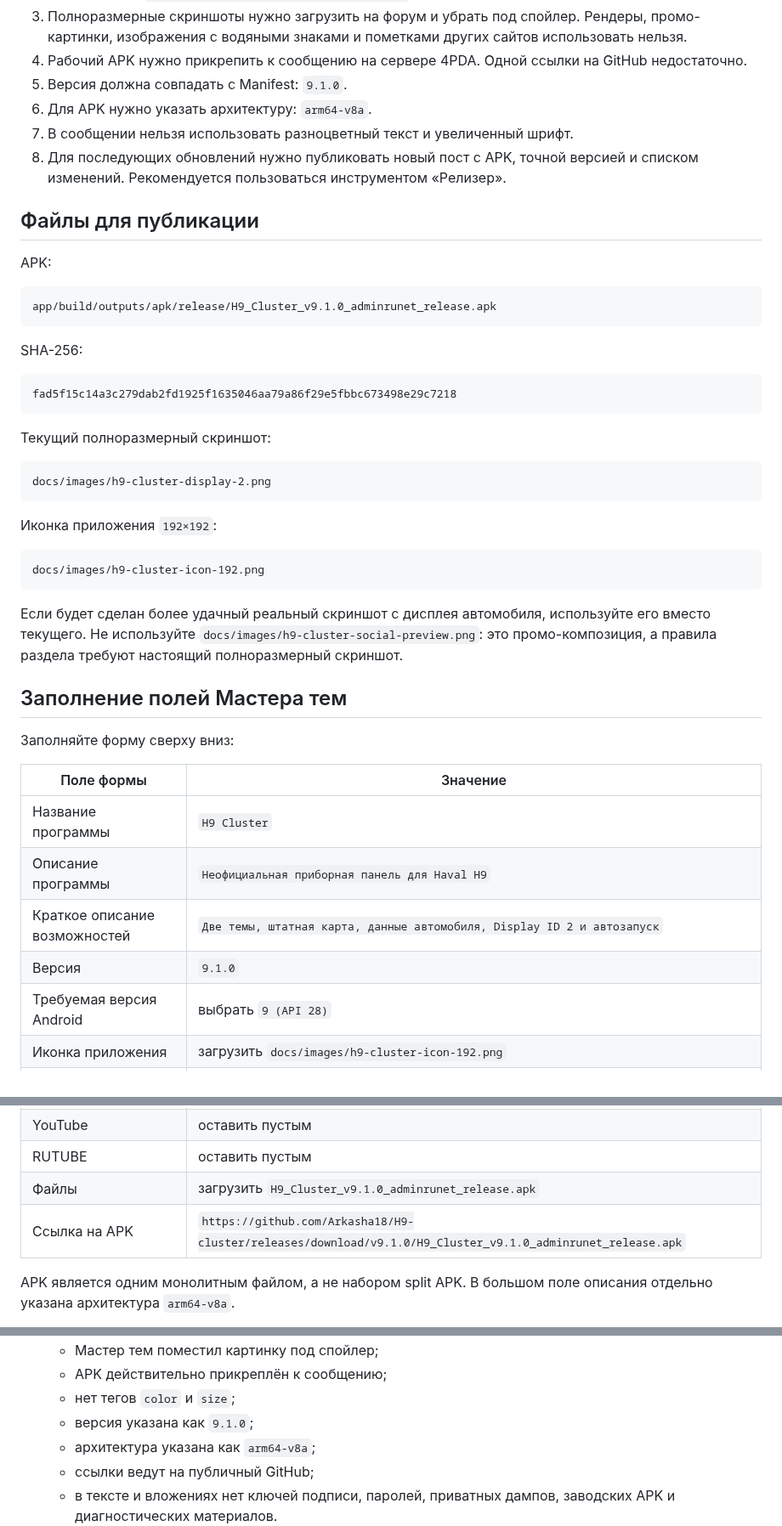
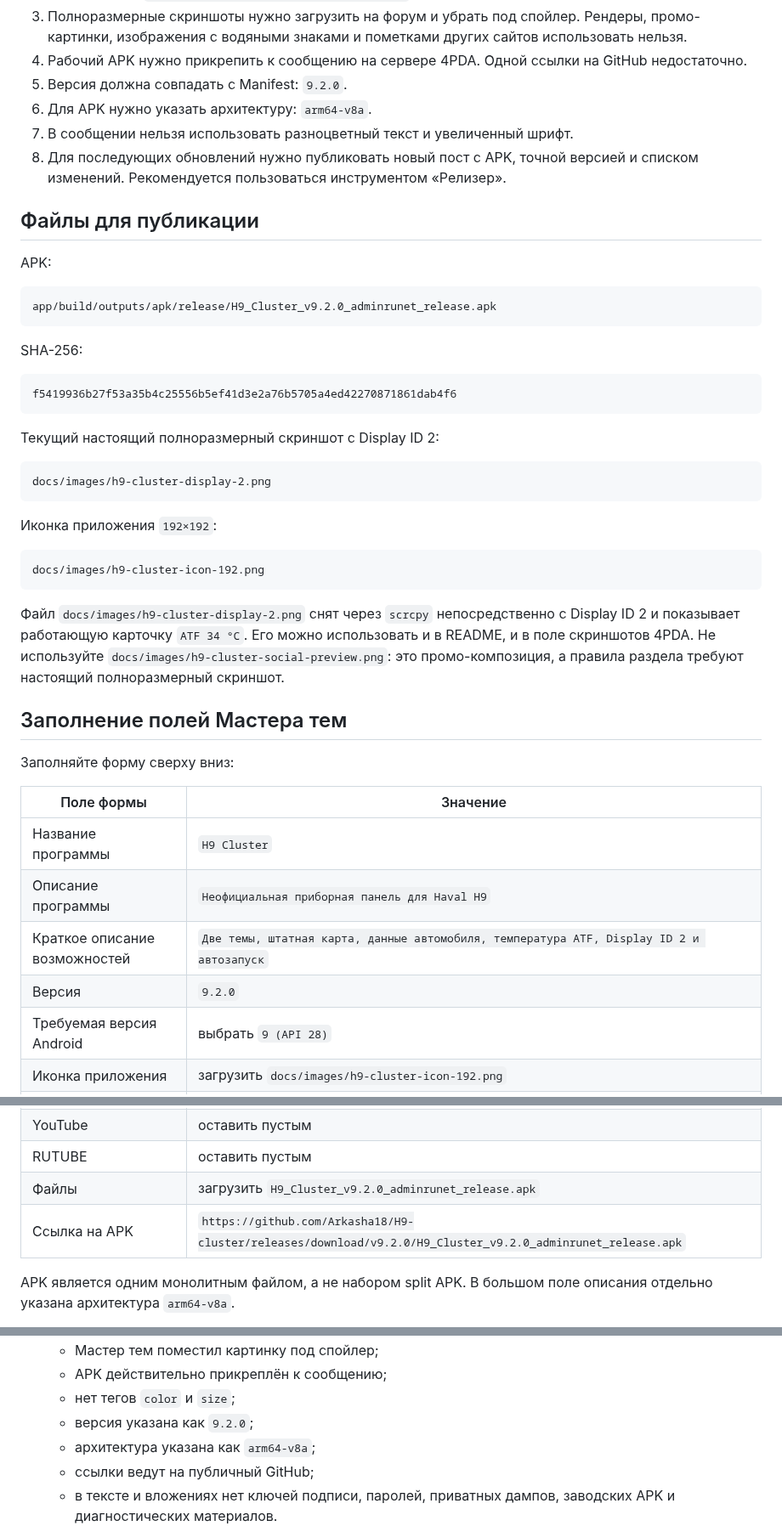
Before and after one commit to Arkasha18/H9-cluster, a Markdown page: docs/4PDA_TOPIC_GUIDE_RU.md, 3 parts joined by grey strips. Shown at 85% size. Drawn GitHub-style.

````diff
--- a/docs/4PDA_TOPIC_GUIDE_RU.md
+++ b/docs/4PDA_TOPIC_GUIDE_RU.md
@@ -46,7 +46,7 @@ https://4pda.to/forum/index.php?act=post&do=new_post&f=212
    сайтов использовать нельзя.
 4. Рабочий APK нужно прикрепить к сообщению на сервере 4PDA. Одной ссылки на
    GitHub недостаточно.
-5. Версия должна совпадать с Manifest: `9.1.0`.
+5. Версия должна совпадать с Manifest: `9.2.0`.
 6. Для APK нужно указать архитектуру: `arm64-v8a`.
 7. В сообщении нельзя использовать разноцветный текст и увеличенный шрифт.
 8. Для последующих обновлений нужно публиковать новый пост с APK, точной
@@ -58,16 +58,16 @@ https://4pda.to/forum/index.php?act=post&do=new_post&f=212
 APK:
 
 ```text
-app/build/outputs/apk/release/H9_Cluster_v9.1.0_adminrunet_release.apk
+app/build/outputs/apk/release/H9_Cluster_v9.2.0_adminrunet_release.apk
 ```
 
 SHA-256:
 
 ```text
-fad5f15c14a3c279dab2fd1925f1635046aa79a86f29e5fbbc673498e29c7218
+f5419936b27f53a35b4c25556b5ef41d3e2a76b5705a4ed42270871861dab4f6
 ```
 
-Текущий полноразмерный скриншот:
+Текущий настоящий полноразмерный скриншот с Display ID 2:
 
 ```text
 docs/images/h9-cluster-display-2.png
@@ -79,8 +79,9 @@ docs/images/h9-cluster-display-2.png
 docs/images/h9-cluster-icon-192.png
 ```
 
-Если будет сделан более удачный реальный скриншот с дисплея автомобиля,
-используйте его вместо текущего. Не используйте
+Файл `docs/images/h9-cluster-display-2.png` снят через `scrcpy` непосредственно
+с Display ID 2 и показывает работающую карточку `ATF 34 °C`. Его можно
+использовать и в README, и в поле скриншотов 4PDA. Не используйте
 `docs/images/h9-cluster-social-preview.png`: это промо-композиция, а правила
 раздела требуют настоящий полноразмерный скриншот.
 
@@ -92,8 +93,8 @@ docs/images/h9-cluster-icon-192.png
 | --- | --- |
 | Название программы | `H9 Cluster` |
 | Описание программы | `Неофициальная приборная панель для Haval H9` |
-| Краткое описание возможностей | `Две темы, штатная карта, данные автомобиля, Display ID 2 и автозапуск` |
-| Версия | `9.1.0` |
+| Краткое описание возможностей | `Две темы, штатная карта, данные автомобиля, температура ATF, Display ID 2 и автозапуск` |
+| Версия | `9.2.0` |
 | Требуемая версия Android | выбрать `9 (API 28)` |
 | Иконка приложения | загрузить `docs/images/h9-cluster-icon-192.png` |
 | Скриншоты | загрузить `docs/images/h9-cluster-display-2.png` |
@@ -111,8 +112,8 @@ docs/images/h9-cluster-icon-192.png
 | Имя пакета | `net.adminrunet.h9cluster` |
 | YouTube | оставить пустым |
 | RUTUBE | оставить пустым |
-| Файлы | загрузить `H9_Cluster_v9.1.0_adminrunet_release.apk` |
-| Ссылка на APK | `https://github.com/Arkasha18/H9-cluster/releases/download/v9.1.0/H9_Cluster_v9.1.0_adminrunet_release.apk` |
+| Файлы | загрузить `H9_Cluster_v9.2.0_adminrunet_release.apk` |
+| Ссылка на APK | `https://github.com/Arkasha18/H9-cluster/releases/download/v9.2.0/H9_Cluster_v9.2.0_adminrunet_release.apk` |
 
 APK является одним монолитным файлом, а не набором split APK. В большом поле
 описания отдельно указана архитектура `arm64-v8a`.
@@ -144,7 +145,7 @@ APK является одним монолитным файлом, а не на
     - Мастер тем поместил картинку под спойлер;
     - APK действительно прикреплён к сообщению;
     - нет тегов `color` и `size`;
-    - версия указана как `9.1.0`;
+    - версия указана как `9.2.0`;
     - архитектура указана как `arm64-v8a`;
     - ссылки ведут на публичный GitHub;
     - в тексте и вложениях нет ключей подписи, паролей, приватных дампов,
````
Also changed, not shown: README.md (+39 -4 lines), THIRD_PARTY_NOTICES.md (+10 -0 lines), docs/images/h9-cluster-display-2.png, 13 other files.
